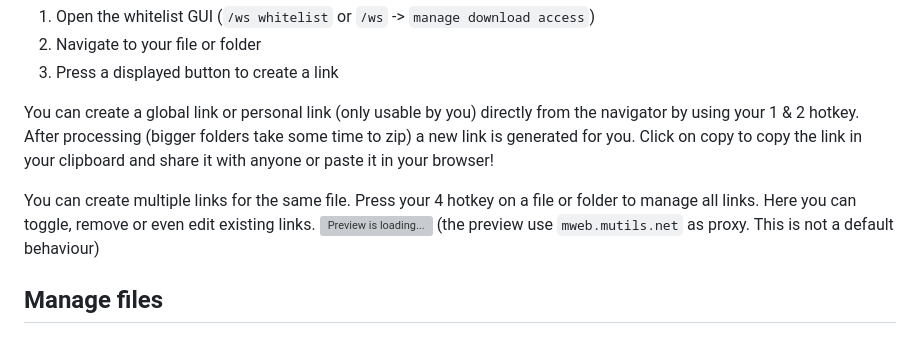
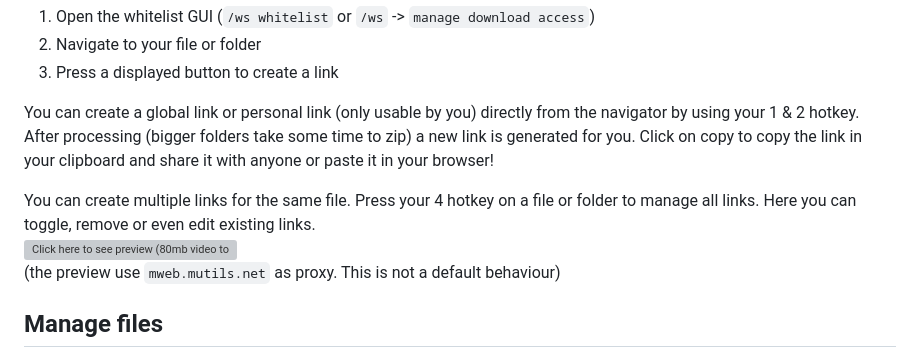
Before and after one commit to MUtils-MC/MWeb, a Markdown page: README.md, the part around the change. Drawn GitHub-style; grey boxes are pictures that could not be loaded.

```diff
--- a/README.md
+++ b/README.md
@@ -43,8 +43,8 @@ Creating a simple download link isn't more then one click!
 
 You can create a global link or personal link (only usable by you) directly from the navigator by using your 1 & 2 hotkey. After processing (bigger folders take some time to zip) a new link is generated for you. Click on copy to copy the link in your clipboard and share it with anyone or paste it in your browser!
 
-You can create multiple links for the same file. Press your 4 hotkey on a file or folder to manage all links. Here you can toggle, remove or even edit existing links.
-![Preview is loading...](https://i.imgur.com/kcUB1VT.gifd)
+You can create multiple links for the same file. Press your 4 hotkey on a file or folder to manage all links. Here you can toggle, remove or even edit existing links.<br>
+![Click here to see preview (80mb video to large for GitHub)](https://i.imgur.com/kcUB1VT.gifd)<br>
 (the preview use `mweb.mutils.net` as proxy. This is not a default behaviour)
 
 
```
